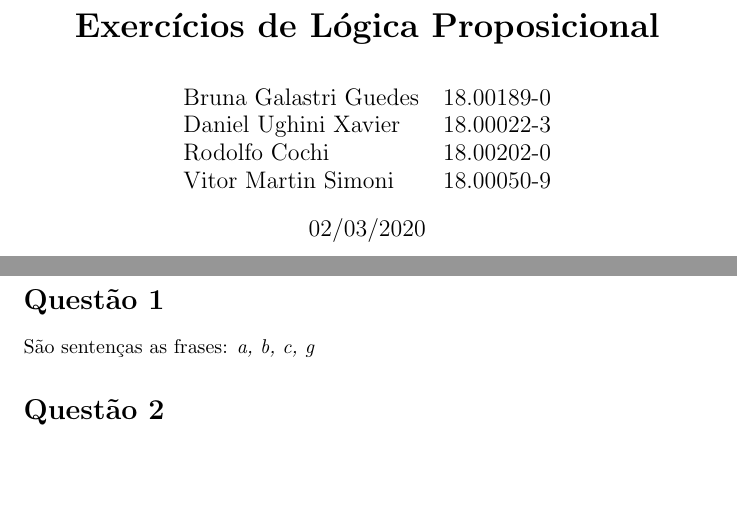
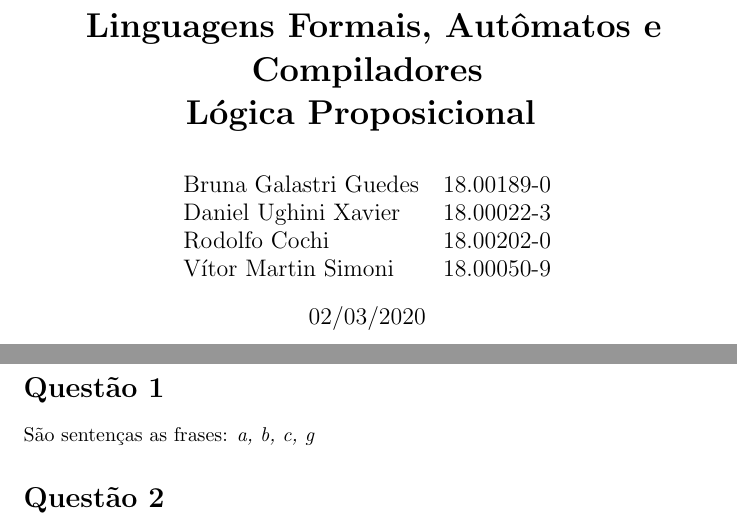
Before and after one commit to guiballa/3_Ano_Comp, a LaTeX document (Compiladores/Listas e Projetos/01 Logica Proposicional/Respostas logica proposicional.tex): two parts of pages 1 and 2 of 5, joined at a grey line, cut at the place of the change, the shorter picture padded with empty space. Compiled offline with pdfLaTeX.

Commit message:
Comp Logica Proposicional correcao do titulo

```diff
--- a/Compiladores/Listas e Projetos/01 Logica Proposicional/Respostas logica proposicional.tex
+++ b/Compiladores/Listas e Projetos/01 Logica Proposicional/Respostas logica proposicional.tex
@@ -10,13 +10,17 @@
 \usepackage{shortvrb}
 \usepackage{enumitem}
 
-\title{\textbf{Exercícios de Lógica Proposicional}}
+\title{\textbf{
+    Linguagens Formais, Autômatos e Compiladores \\
+    Lógica Proposicional
+    }
+}
 \author{
 \begin{tabular}{l r}
     Bruna Galastri Guedes & 18.00189-0 \\
     Daniel Ughini Xavier  & 18.00022-3 \\
     Rodolfo Cochi         & 18.00202-0 \\
-    Vitor Martin Simoni   & 18.00050-9
+    Vítor Martin Simoni   & 18.00050-9
 \end{tabular}
 }
 \date{02/03/2020}
```
Also changed, not shown: Compiladores/Listas e Projetos/01 Logica Proposicional/Respostas logica proposicional.pdf (added), 5 other files.
